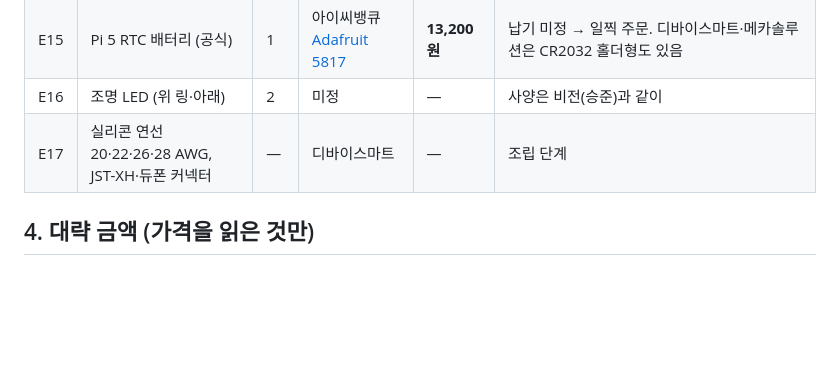
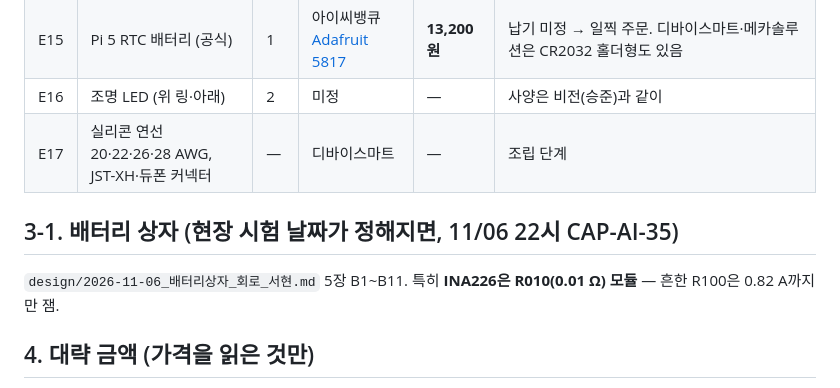
Before and after one commit to britams/-capstone-project-repo, a Markdown page: design/2026-11-06_전기부품_구매확정표_서현.md, the part around the change. Drawn GitHub-style; blank space fills up the shorter version.

```diff
--- a/design/2026-11-06_전기부품_구매확정표_서현.md
+++ b/design/2026-11-06_전기부품_구매확정표_서현.md
@@ -48,6 +48,9 @@
 | E16 | 조명 LED (위 링·아래) | 2 | 미정 | — | 사양은 비전(승준)과 같이 |
 | E17 | 실리콘 연선 20·22·26·28 AWG, JST-XH·듀폰 커넥터 | — | 디바이스마트 | — | 조립 단계 |
 
+## 3-1. 배터리 상자 (현장 시험 날짜가 정해지면, 11/06 22시 CAP-AI-35)
+`design/2026-11-06_배터리상자_회로_서현.md` 5장 B1~B11. 특히 **INA226은 R010(0.01 Ω) 모듈** — 흔한 R100은 0.82 A까지만 잼.
+
 ## 4. 대략 금액 (가격을 읽은 것만)
 - MG90S 3 × 3,410 = 10,230원
 - 빛 게이트 2167 4 × 3,608 = 14,432원 (문 빔 낱개 LED·포토TR은 개당 수백 원 [추측])
```
Also changed, not shown: ai-log/AI_명령사항_로그.md (+10 -0 lines), design/2026-11-06_배터리상자_쉬운설명_서현.md (added, +40 -0 lines), design/2026-11-06_배터리상자_회로_서현.md (added, +110 -0 lines), design/2026-11-06_회로설계_서현.md (+10 -6 lines), design/img/circuit/회로도_4_배터리상자.png (added), 2 other files.
